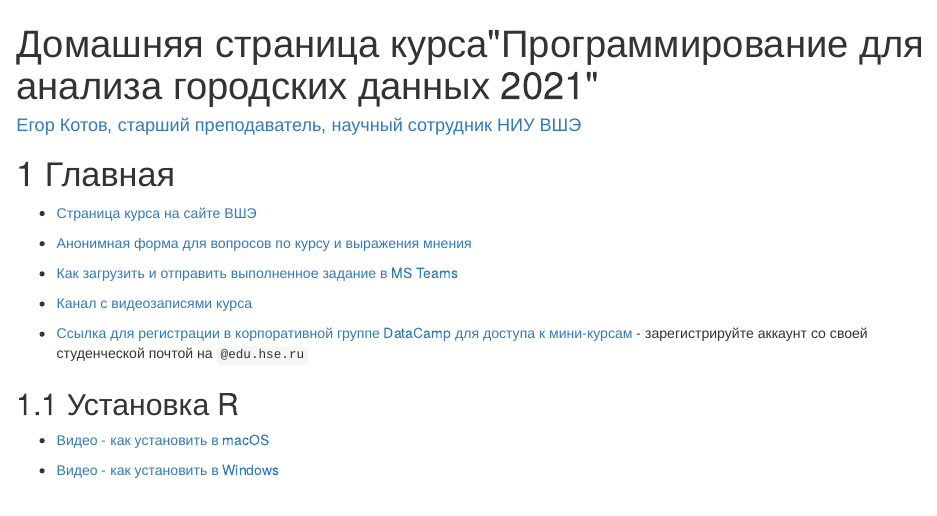
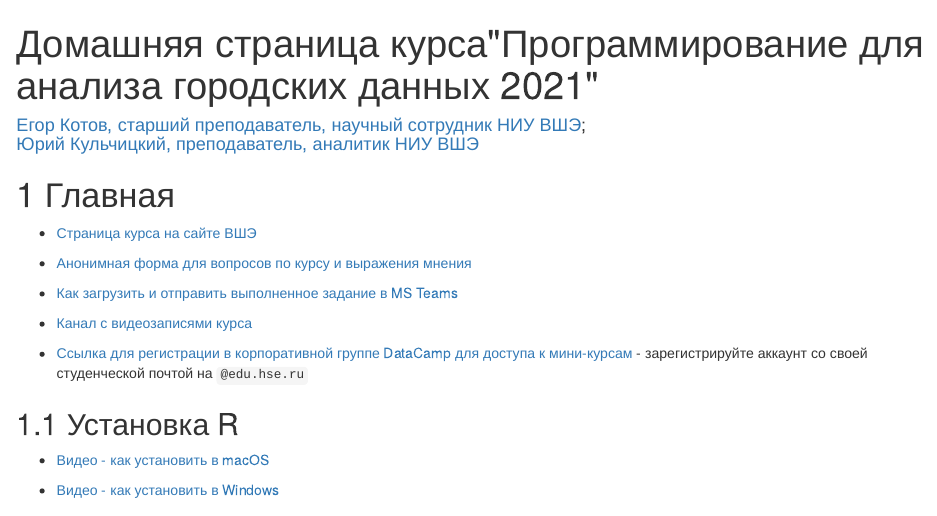
Before and after one commit to e-kotov/PfUA2021_home, an R Markdown document (index.Rmd): the page in a window 1100 px wide, from its top. Rendered offline with R 4.5, knitr and Pandoc, with nearby package versions; drawn as R Markdown's standard HTML page in place of the format the file asks for.

Commit message:
add Yuri Kulchitsky

```diff
--- a/index.Rmd
+++ b/index.Rmd
@@ -1,6 +1,6 @@
 ---
 title: 'Домашняя страница курса\n\"Программирование для анализа городских данных 2021\"'
-author: '[Егор Котов, старший преподаватель, научный сотрудник НИУ ВШЭ](https://www.hse.ru/staff/ekotov){target="_blank"}'
+author: '[Егор Котов, старший преподаватель, научный сотрудник НИУ ВШЭ](https://www.hse.ru/staff/ekotov){target="_blank"}; <br>[Юрий Кульчицкий, преподаватель, аналитик НИУ ВШЭ](https://www.hse.ru/staff/kulchitsky){target="_blank"}'
 site: bookdown::bookdown_site
 documentclass: book
 output:
```
Also changed, not shown: docs/search_index.json, 3 other files.
